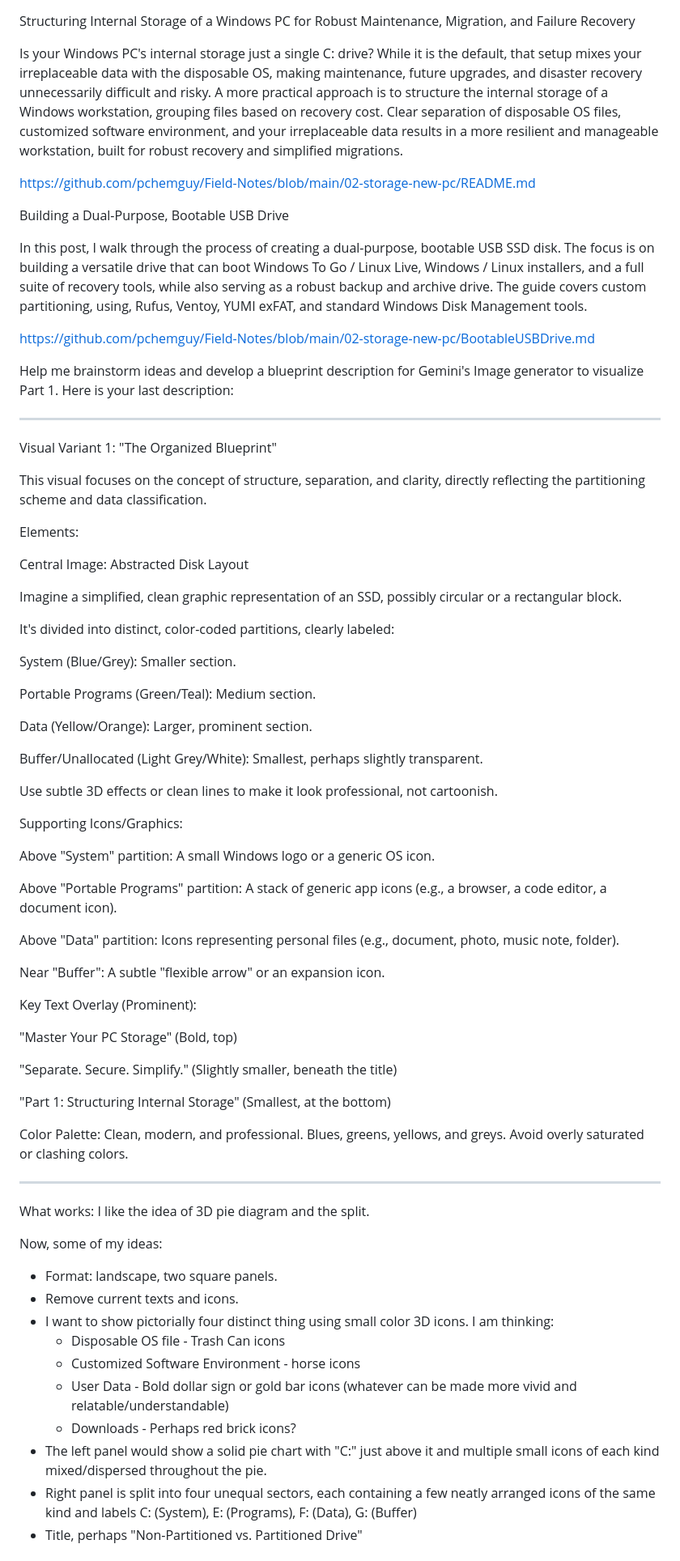
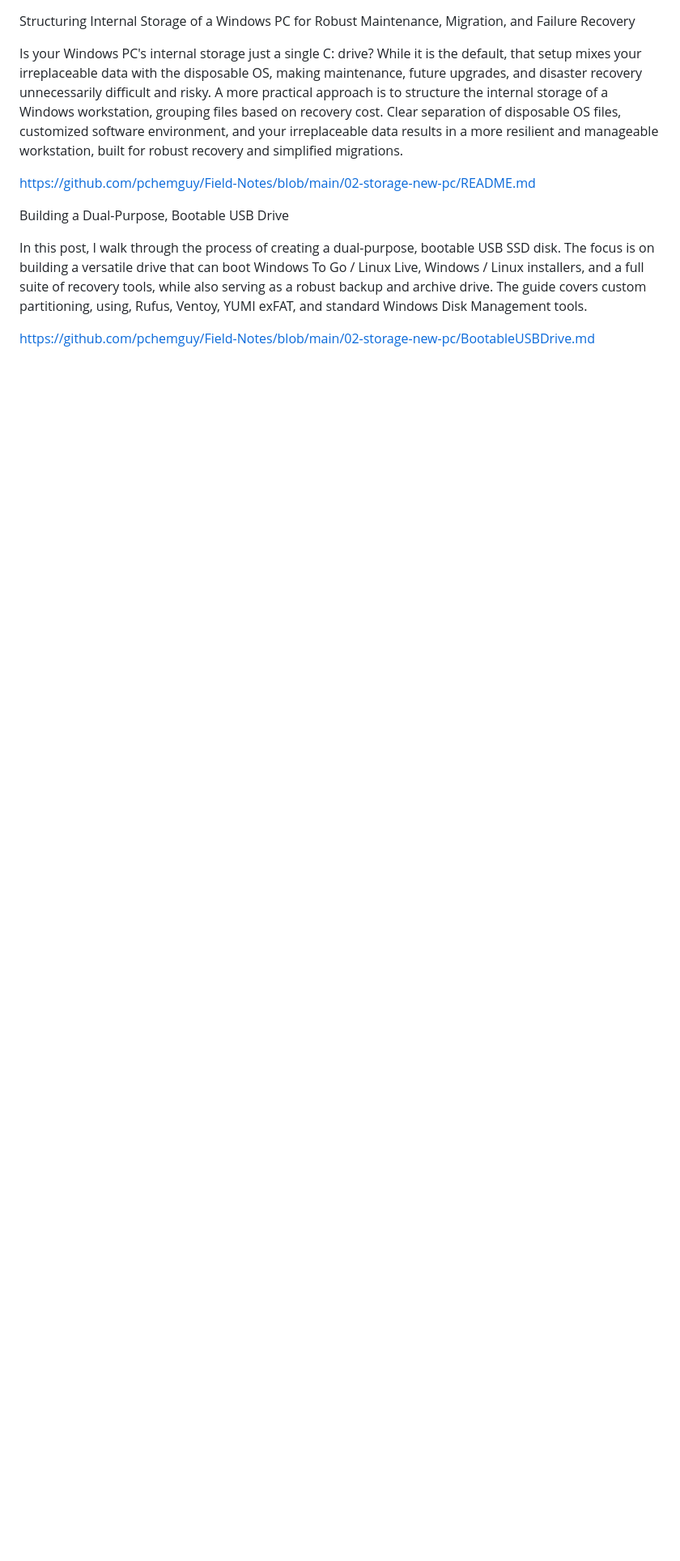
Before and after one commit to pchemguy/Field-Notes, a Markdown page: 02-storage-new-pc/Social.md, the part around one of its changes. Shown at 81% size. GitHub-like rendering; blank space fills up the shorter version.

```diff
--- a/02-storage-new-pc/Social.md
+++ b/02-storage-new-pc/Social.md
@@ -9,72 +9,3 @@ Building a Dual-Purpose, Bootable USB Drive
 In this post, I walk through the process of creating a dual-purpose, bootable USB SSD disk. The focus is on building a versatile drive that can boot Windows To Go / Linux Live, Windows / Linux installers, and a full suite of recovery tools, while also serving as a robust backup and archive drive. The guide covers custom partitioning, using, Rufus, Ventoy, YUMI exFAT, and standard Windows Disk Management tools.
 
 https://github.com/pchemguy/Field-Notes/blob/main/02-storage-new-pc/BootableUSBDrive.md
-
-
-
-
-Help me brainstorm ideas and develop a blueprint description for Gemini's Image generator to visualize Part 1. Here is your last description:
-
----
-
-Visual Variant 1: "The Organized Blueprint"
-
-This visual focuses on the concept of structure, separation, and clarity, directly reflecting the partitioning scheme and data classification.
-
-Elements:
-
-
-
-Central Image: Abstracted Disk Layout
-
-Imagine a simplified, clean graphic representation of an SSD, possibly circular or a rectangular block.
-
-It's divided into distinct, color-coded partitions, clearly labeled:
-
-System (Blue/Grey): Smaller section.
-
-Portable Programs (Green/Teal): Medium section.
-
-Data (Yellow/Orange): Larger, prominent section.
-
-Buffer/Unallocated (Light Grey/White): Smallest, perhaps slightly transparent.
-
-Use subtle 3D effects or clean lines to make it look professional, not cartoonish.
-
-Supporting Icons/Graphics:
-
-Above "System" partition: A small Windows logo or a generic OS icon.
-
-Above "Portable Programs" partition: A stack of generic app icons (e.g., a browser, a code editor, a document icon).
-
-Above "Data" partition: Icons representing personal files (e.g., document, photo, music note, folder).
-
-Near "Buffer": A subtle "flexible arrow" or an expansion icon.
-
-Key Text Overlay (Prominent):
-
-"Master Your PC Storage" (Bold, top)
-
-"Separate. Secure. Simplify." (Slightly smaller, beneath the title)
-
-"Part 1: Structuring Internal Storage" (Smallest, at the bottom)
-
-Color Palette: Clean, modern, and professional. Blues, greens, yellows, and greys. Avoid overly saturated or clashing colors.
-
----
-
-What works: I like the idea of 3D pie diagram and the split.
-
-Now, some of my ideas:
-- Format: landscape, two square panels.
-- Remove current texts and icons.
-- I want to show pictorially four distinct thing using small color 3D icons. I am thinking:
-    - Disposable OS file - Trash Can icons
-    - Customized Software Environment - horse icons
-    - User Data - Bold dollar sign or gold bar icons (whatever can be made more vivid and relatable/understandable)
-    - Downloads - Perhaps red brick icons?
-- The left panel would show a solid pie chart with "C:" just above it and multiple small icons of each kind mixed/dispersed throughout the pie.
-- Right panel is split into four unequal sectors, each containing a few neatly arranged icons of the same kind and labels C: (System), E: (Programs), F: (Data), G: (Buffer)
-- Title, perhaps "Non-Partitioned vs. Partitioned Drive"
-
-
```
Also changed, not shown: other parts of 02-storage-new-pc/Social.md (+0 -32 lines), 02-storage-new-pc/README.md (+2 -0 lines), 02-storage-new-pc/vis2_.png (renamed from 02-storage-new-pc/Vis2.png), 2 other files.
